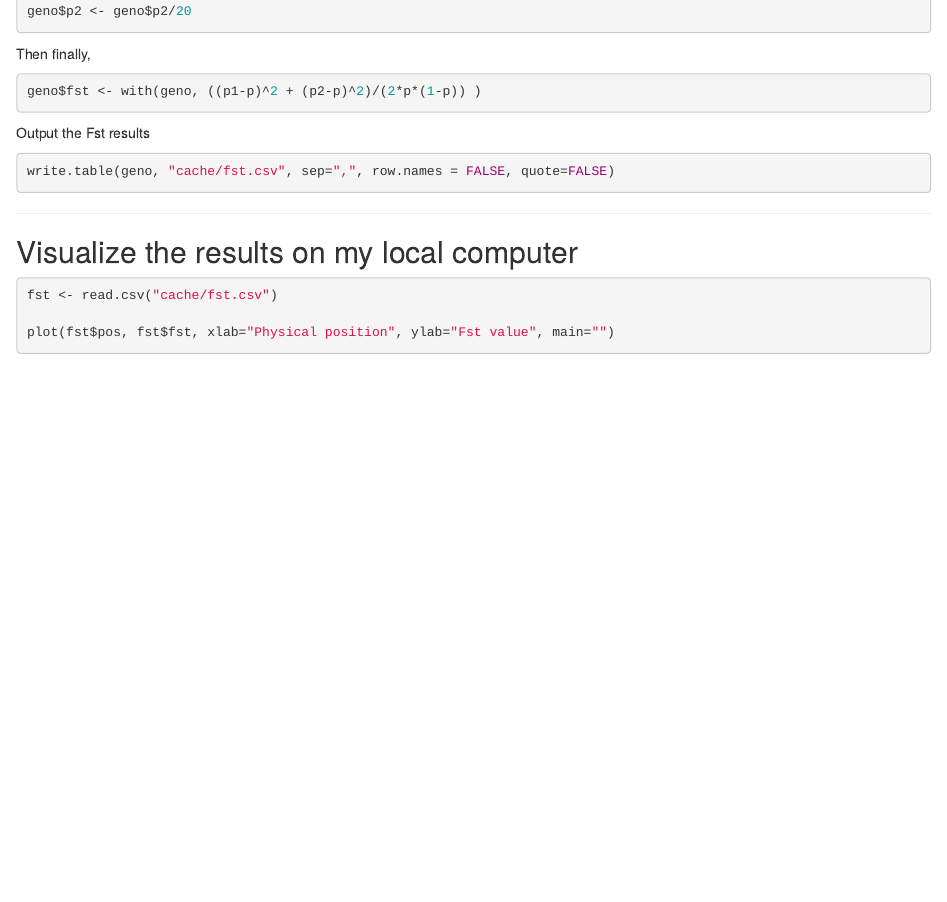
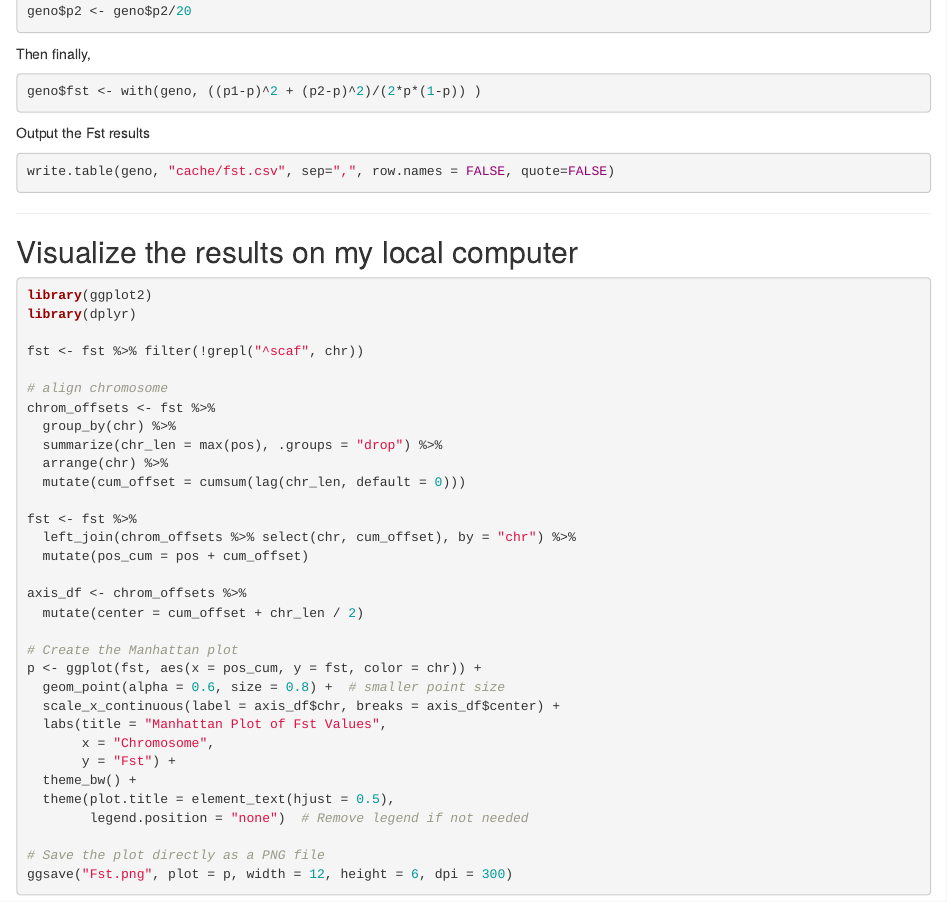
Before and after one commit to 1stfrom/AGRO_932_project, an R Markdown document (script/b.01.03_Fst_cal/b.01.03_Fst_calculation.Rmd): the page in a window 1100 px wide, from 800 px down. The pictures show the output file script/b.01.03_Fst_cal/b.01.03_Fst_calculation.html that the author committed with the source, opened offline.

Commit message:
add the code for plootting

````diff
--- a/script/b.01.03_Fst_cal/b.01.03_Fst_calculation.Rmd
+++ b/script/b.01.03_Fst_cal/b.01.03_Fst_calculation.Rmd
@@ -64,7 +64,36 @@ write.table(geno, "cache/fst.csv", sep=",", row.names = FALSE, quote=FALSE)
 ## Visualize the results on my local computer
 
 ```{r, eval=FALSE}
-fst <- read.csv("cache/fst.csv")
+library(ggplot2)
+library(dplyr)
 
-plot(fst$pos, fst$fst, xlab="Physical position", ylab="Fst value", main="")
+fst <- fst %>% filter(!grepl("^scaf", chr))
+
+# align chromosome
+chrom_offsets <- fst %>%
+  group_by(chr) %>%
+  summarize(chr_len = max(pos), .groups = "drop") %>%
+  arrange(chr) %>%
+  mutate(cum_offset = cumsum(lag(chr_len, default = 0)))
+
+fst <- fst %>%
+  left_join(chrom_offsets %>% select(chr, cum_offset), by = "chr") %>%
+  mutate(pos_cum = pos + cum_offset)
+
+axis_df <- chrom_offsets %>%
+  mutate(center = cum_offset + chr_len / 2)
+
+# Create the Manhattan plot
+p <- ggplot(fst, aes(x = pos_cum, y = fst, color = chr)) +
+  geom_point(alpha = 0.6, size = 0.8) +  # smaller point size
+  scale_x_continuous(label = axis_df$chr, breaks = axis_df$center) +
+  labs(title = "Manhattan Plot of Fst Values",
+       x = "Chromosome",
+       y = "Fst") +
+  theme_bw() +
+  theme(plot.title = element_text(hjust = 0.5),
+        legend.position = "none")  # Remove legend if not needed
+
+# Save the plot directly as a PNG file
+ggsave("Fst.png", plot = p, width = 12, height = 6, dpi = 300)
 ```
````
Also changed, not shown: script/b.01.03_Fst_cal/b.01.03_Fst_calculation.html, 2 other files.
